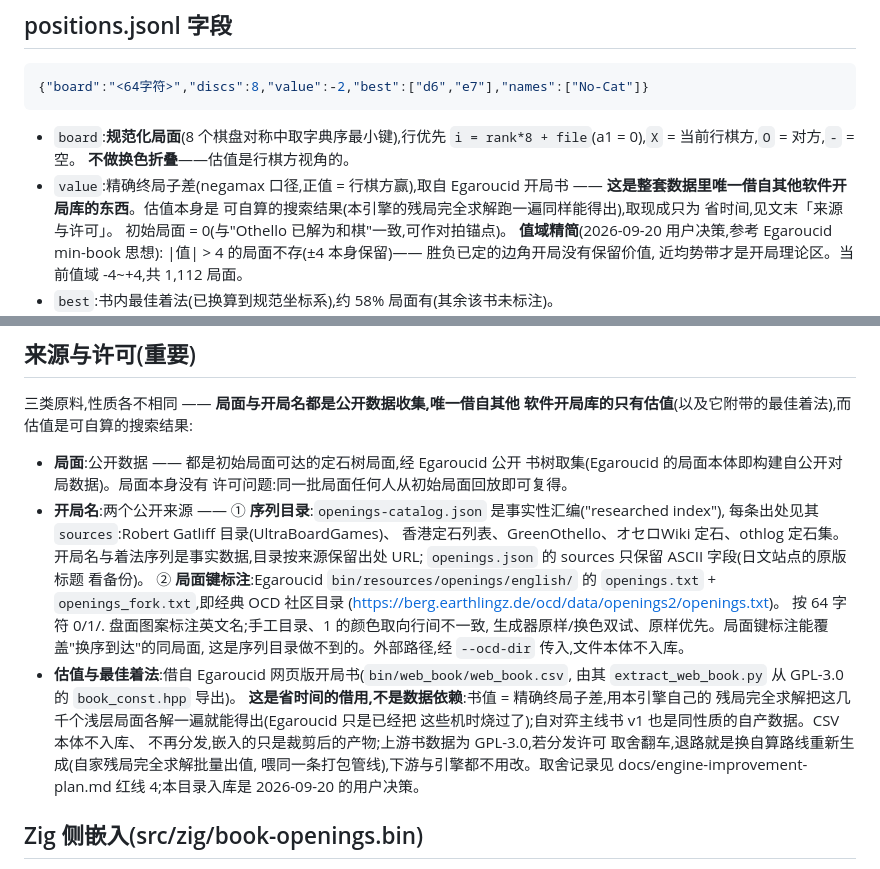
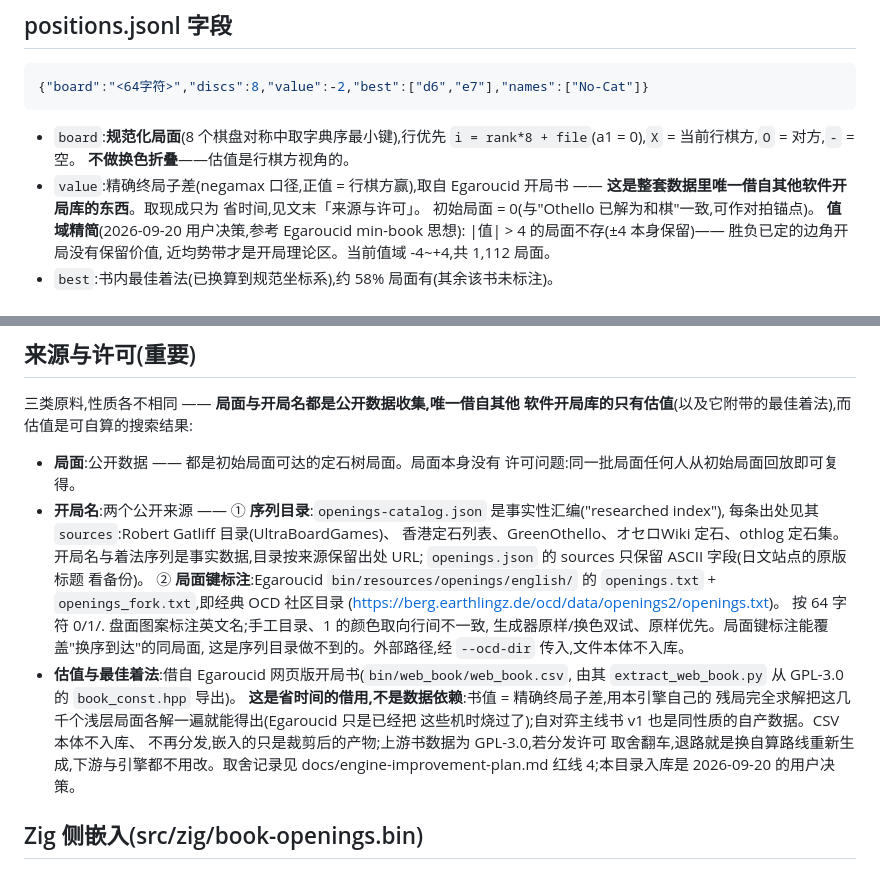
Before and after one commit to suulnnka/AetherOthello, a Markdown page: book/README.md, 2 parts joined by grey strips. Drawn GitHub-style.

Commit message:
开局书来源口径精简:README/book 去重复与过程性说明 —— 估值可自算的展开、经 Egaroucid 公开书树取集、自算退路管线细节收敛,要点不变(局面/开局名公开数据、估值借书只为省时间、上游 GPL 本体不入库,完整口径见 book/README「来源与许可」)

```diff
--- a/book/README.md
+++ b/book/README.md
@@ -21,8 +21,7 @@
   `i = rank*8 + file`(a1 = 0),`X` = 当前行棋方,`O` = 对方,`-` = 空。
   **不做换色折叠**——估值是行棋方视角的。
 - `value`:精确终局子差(negamax 口径,正值 = 行棋方赢),取自 Egaroucid
-  开局书 —— **这是整套数据里唯一借自其他软件开局库的东西**。估值本身是
-  可自算的搜索结果(本引擎的残局完全求解跑一遍同样能得出),取现成只为
+  开局书 —— **这是整套数据里唯一借自其他软件开局库的东西**。取现成只为
   省时间,见文末「来源与许可」。
   初始局面 = 0(与"Othello 已解为和棋"一致,可作对拍锚点)。
   **值域精简**(2026-09-20 用户决策,参考 Egaroucid min-book 思想):
@@ -58,8 +57,7 @@ Cow),该条目因日文名+重复不再单独出现,修正记录留在目录备
 三类原料,性质各不相同 —— **局面与开局名都是公开数据收集,唯一借自其他
 软件开局库的只有估值**(以及它附带的最佳着法),而估值是可自算的搜索结果:
 
-- **局面**:公开数据 —— 都是初始局面可达的定石树局面,经 Egaroucid 公开
-  书树取集(Egaroucid 的局面本体即构建自公开对局数据)。局面本身没有
+- **局面**:公开数据 —— 都是初始局面可达的定石树局面。局面本身没有
   许可问题:同一批局面任何人从初始局面回放即可复得。
 - **开局名**:两个公开来源 ——
   ① **序列目录**:`openings-catalog.json` 是事实性汇编("researched index"),
@@ -80,8 +78,7 @@ Cow),该条目因日文名+重复不再单独出现,修正记录留在目录备
   残局完全求解把这几千个浅层局面各解一遍就能得出(Egaroucid 只是已经把
   这些机时烧过了);自对弈主线书 v1 也是同性质的自产数据。CSV 本体不入库、
   不再分发,嵌入的只是裁剪后的产物;上游书数据为 GPL-3.0,若分发许可
-  取舍翻车,退路就是换自算路线重新生成(自家残局完全求解批量出值,
-  喂同一条打包管线),下游与引擎都不用改。取舍记录见
+  取舍翻车,退路就是换自算路线重新生成,下游与引擎都不用改。取舍记录见
   docs/engine-improvement-plan.md 红线 4;本目录入库是 2026-09-20 的用户决策。
 
 ## Zig 侧嵌入(src/zig/book-openings.bin)
```
Also changed, not shown: README.md (+2 -4 lines).
